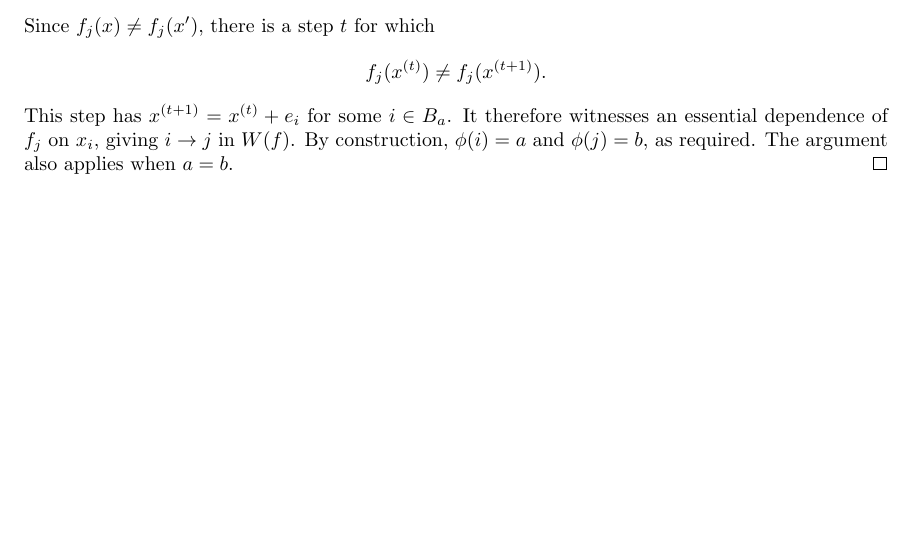
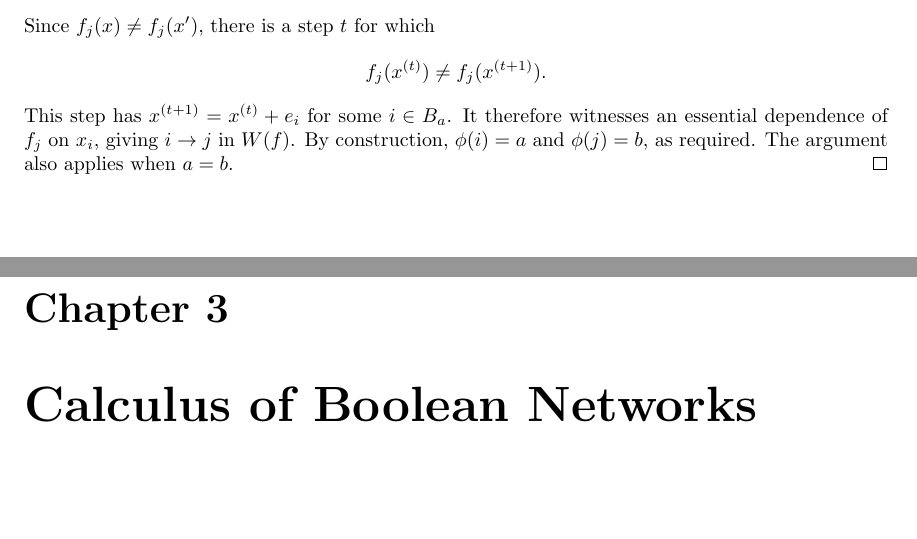
Before and after one commit to fabtopos/Cat_Bool_Net, a LaTeX thesis (main.tex): part of page 20 of 22 before the commit and two parts of pages 20 and 21 of 23 after it, the two joined at a grey line, cut so that both start at the same text, the shorter picture padded with empty space. Compiled offline with pdfLaTeX.

Commit message:
Update on Overleaf.

```diff
--- a/main.tex
+++ b/main.tex
@@ -226,6 +226,8 @@
     \chapter{Maps Between Boolean Networks}\label{ch: maps boolean}
     \inputfile{chapters/Maps_Boolean.tex}
 
+    \chapter{Calculus of Boolean Networks}
+
     \chapter*{Concluding remarks}\label{ch:conclusions}
     \addtotoc{Concluding remarks}{\inputfile{chapters/conclusions.tex}}
     %\inputfile{appendixA.tex}
```
Also changed, not shown: chapters/Calculus_Boolean.tex (added).
